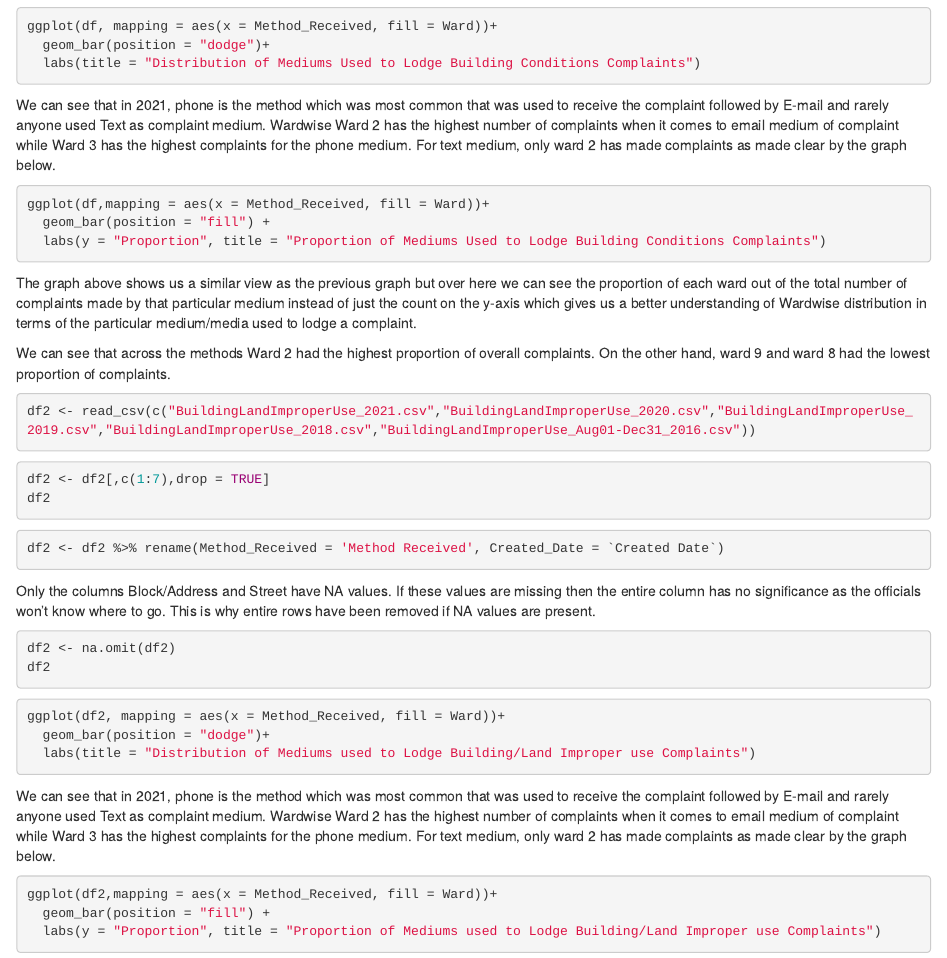
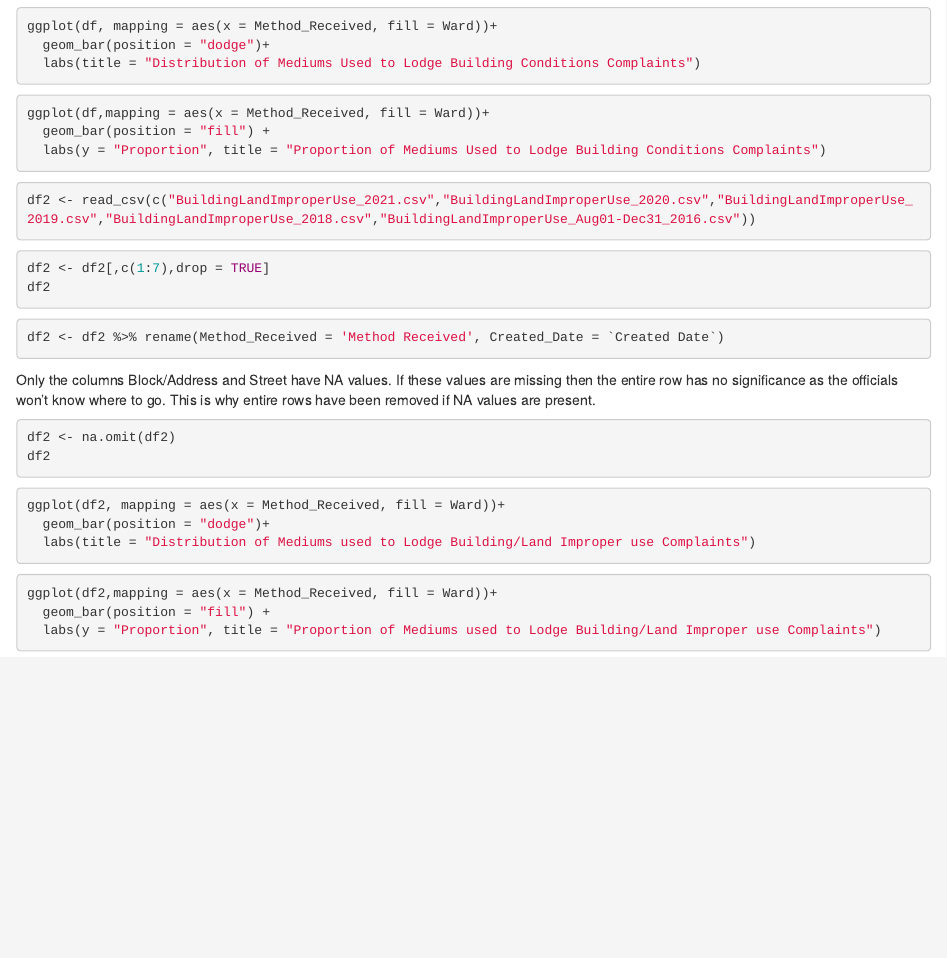
Before and after one commit to devashish-patel47/Capstone_Project, an R Markdown document (scripts/Sample_EDA.Rmd): the page in a window 1100 px wide, from 1030 px down. Rendered offline with R 4.5, knitr and Pandoc, with nearby package versions; the code chunks are not run, so their results and figures are left out.

Commit message:
Update Sample_EDA.Rmd

````diff
--- a/scripts/Sample_EDA.Rmd
+++ b/scripts/Sample_EDA.Rmd
@@ -81,8 +81,6 @@ ggplot(df, mapping = aes(x = Method_Received, fill = Ward))+
   labs(title = "Distribution of Mediums Used to Lodge Building Conditions Complaints")
 ```
 
-We can see that in 2021, phone is the method which was most common that was used to receive the complaint followed by E-mail and rarely anyone used Text as complaint medium.
-Wardwise Ward 2 has the highest number of complaints when it comes to email medium of complaint while Ward 3 has the highest complaints for the phone medium. For text medium, only ward 2 has made complaints as made clear by the graph below.
 
 ```{r}
 ggplot(df,mapping = aes(x = Method_Received, fill = Ward))+
@@ -91,15 +89,10 @@ ggplot(df,mapping = aes(x = Method_Received, fill = Ward))+
 ```
 
 
-
-The graph above shows us a similar view as the previous graph but over here we can see the proportion of each ward out of the total number of complaints made by that particular medium instead of just the count on the y-axis which gives us a better understanding of Wardwise distribution in terms of the particular medium/media used to lodge a complaint.
-
-We can see that across the methods Ward 2 had the highest proportion of overall complaints. On the other hand, ward 9 and ward 8 had the lowest proportion of complaints.
-
-
 ```{r}
 df2 <- read_csv(c("BuildingLandImproperUse_2021.csv","BuildingLandImproperUse_2020.csv","BuildingLandImproperUse_2019.csv","BuildingLandImproperUse_2018.csv","BuildingLandImproperUse_Aug01-Dec31_2016.csv"))
 ```
+
 ```{r}
 df2 <- df2[,c(1:7),drop = TRUE]
 df2
@@ -110,7 +103,7 @@ df2
 df2 <- df2 %>% rename(Method_Received = 'Method Received', Created_Date = `Created Date`)
 ```
 
-Only the columns Block/Address and Street have NA values. If these values are missing then the entire column has no significance as the officials won't know where to go. This is why entire rows have been removed if NA values are present.
+Only the columns Block/Address and Street have NA values. If these values are missing then the entire row has no significance as the officials won't know where to go. This is why entire rows have been removed if NA values are present.
 
 ```{r}
 df2 <- na.omit(df2)
@@ -124,8 +117,6 @@ ggplot(df2, mapping = aes(x = Method_Received, fill = Ward))+
   labs(title = "Distribution of Mediums used to Lodge Building/Land Improper use Complaints")
 ```
 
-We can see that in 2021, phone is the method which was most common that was used to receive the complaint followed by E-mail and rarely anyone used Text as complaint medium.
-Wardwise Ward 2 has the highest number of complaints when it comes to email medium of complaint while Ward 3 has the highest complaints for the phone medium. For text medium, only ward 2 has made complaints as made clear by the graph below.
 
 ```{r}
 ggplot(df2,mapping = aes(x = Method_Received, fill = Ward))+
````
